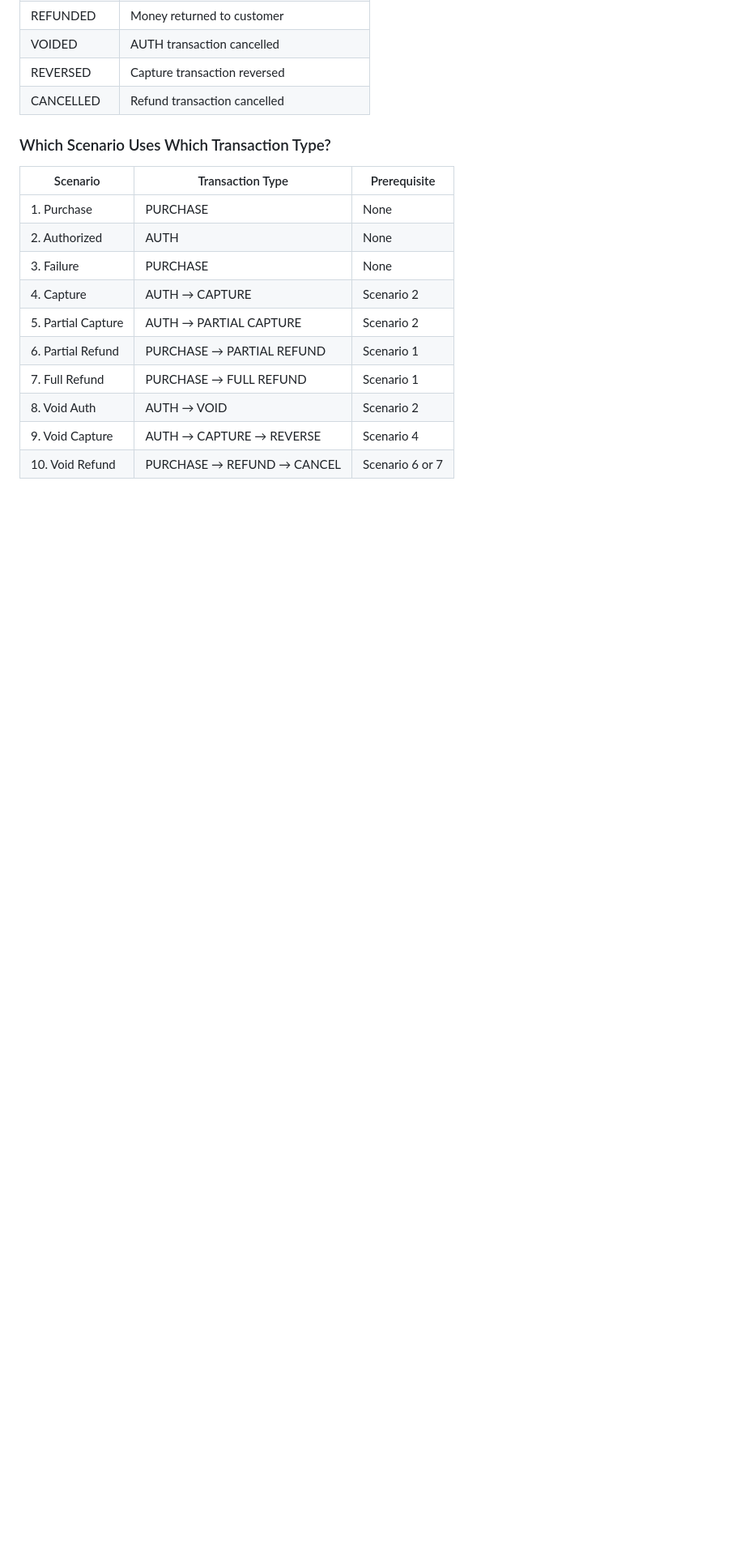
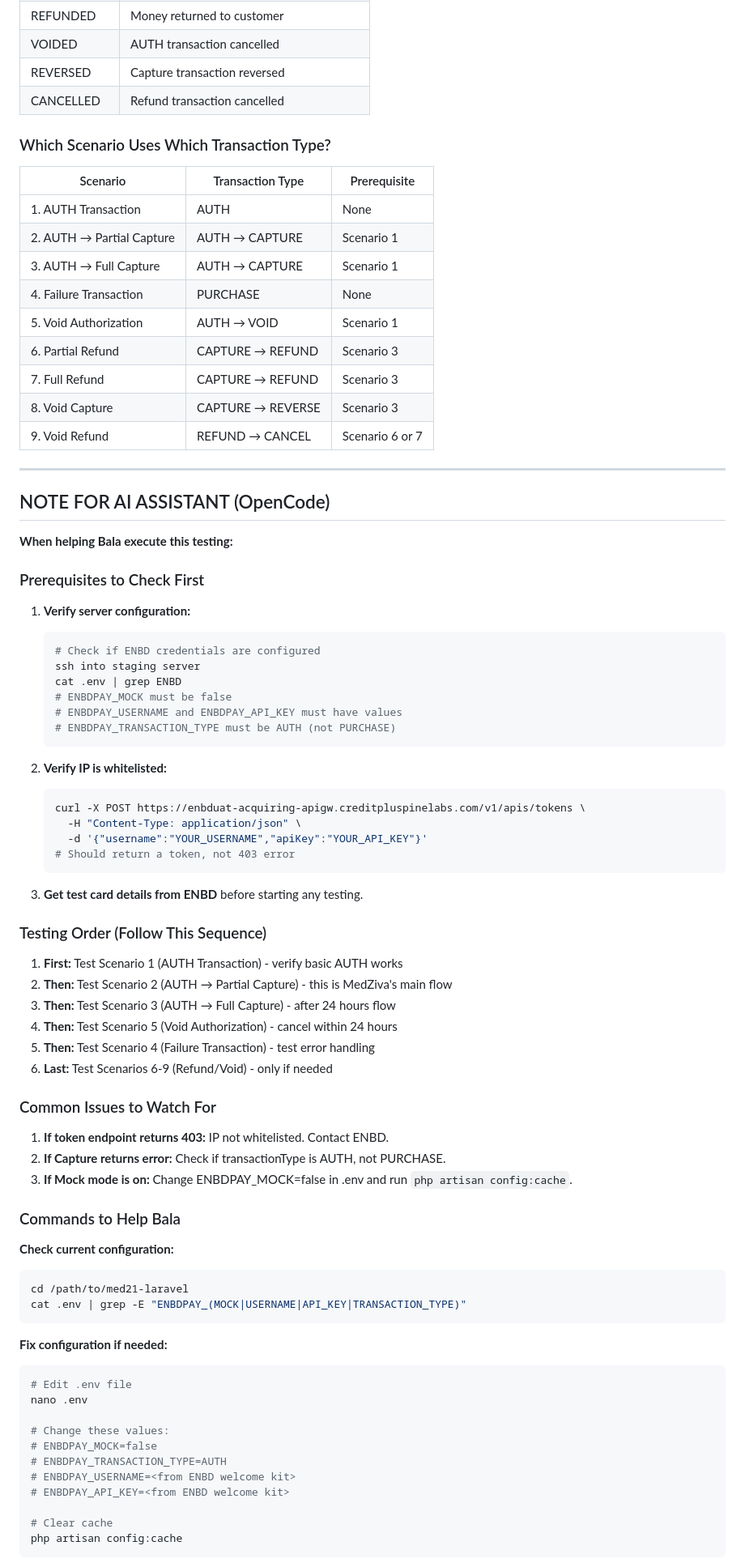
Before and after one commit to balaharshi/medfinal225, a Markdown page: ENBD_Pay_UAT_Testing_Guide.md, the part around one of its changes. Shown at 81% size. Drawn GitHub-style; blank space fills up the shorter version.

Commit message:
Add AI assistant notes for ENBD Pay UAT testing

````diff
--- a/ENBD_Pay_UAT_Testing_Guide.md
+++ b/ENBD_Pay_UAT_Testing_Guide.md
@@ -1432,13 +1432,79 @@ Accept: application/json
 
 | Scenario | Transaction Type | Prerequisite |
 |----------|------------------|--------------|
-| 1. Purchase | PURCHASE | None |
-| 2. Authorized | AUTH | None |
-| 3. Failure | PURCHASE | None |
-| 4. Capture | AUTH → CAPTURE | Scenario 2 |
-| 5. Partial Capture | AUTH → PARTIAL CAPTURE | Scenario 2 |
-| 6. Partial Refund | PURCHASE → PARTIAL REFUND | Scenario 1 |
-| 7. Full Refund | PURCHASE → FULL REFUND | Scenario 1 |
-| 8. Void Auth | AUTH → VOID | Scenario 2 |
-| 9. Void Capture | AUTH → CAPTURE → REVERSE | Scenario 4 |
-| 10. Void Refund | PURCHASE → REFUND → CANCEL | Scenario 6 or 7 |
+| 1. AUTH Transaction | AUTH | None |
+| 2. AUTH → Partial Capture | AUTH → CAPTURE | Scenario 1 |
+| 3. AUTH → Full Capture | AUTH → CAPTURE | Scenario 1 |
+| 4. Failure Transaction | PURCHASE | None |
+| 5. Void Authorization | AUTH → VOID | Scenario 1 |
+| 6. Partial Refund | CAPTURE → REFUND | Scenario 3 |
+| 7. Full Refund | CAPTURE → REFUND | Scenario 3 |
+| 8. Void Capture | CAPTURE → REVERSE | Scenario 3 |
+| 9. Void Refund | REFUND → CANCEL | Scenario 6 or 7 |
+
+---
+
+## NOTE FOR AI ASSISTANT (OpenCode)
+
+**When helping Bala execute this testing:**
+
+### Prerequisites to Check First
+
+1. **Verify server configuration:**
+   ```bash
+   # Check if ENBD credentials are configured
+   ssh into staging server
+   cat .env | grep ENBD
+   # ENBDPAY_MOCK must be false
+   # ENBDPAY_USERNAME and ENBDPAY_API_KEY must have values
+   # ENBDPAY_TRANSACTION_TYPE must be AUTH (not PURCHASE)
+   ```
+
+2. **Verify IP is whitelisted:**
+   ```bash
+   curl -X POST https://enbduat-acquiring-apigw.creditpluspinelabs.com/v1/apis/tokens \
+     -H "Content-Type: application/json" \
+     -d '{"username":"YOUR_USERNAME","apiKey":"YOUR_API_KEY"}'
+   # Should return a token, not 403 error
+   ```
+
+3. **Get test card details from ENBD** before starting any testing.
+
+### Testing Order (Follow This Sequence)
+
+1. **First:** Test Scenario 1 (AUTH Transaction) - verify basic AUTH works
+2. **Then:** Test Scenario 2 (AUTH → Partial Capture) - this is MedZiva's main flow
+3. **Then:** Test Scenario 3 (AUTH → Full Capture) - after 24 hours flow
+4. **Then:** Test Scenario 5 (Void Authorization) - cancel within 24 hours
+5. **Then:** Test Scenario 4 (Failure Transaction) - test error handling
+6. **Last:** Test Scenarios 6-9 (Refund/Void) - only if needed
+
+### Common Issues to Watch For
+
+1. **If token endpoint returns 403:** IP not whitelisted. Contact ENBD.
+2. **If Capture returns error:** Check if transactionType is AUTH, not PURCHASE.
+3. **If Mock mode is on:** Change ENBDPAY_MOCK=false in .env and run `php artisan config:cache`.
+
+### Commands to Help Bala
+
+**Check current configuration:**
+```bash
+cd /path/to/med21-laravel
+cat .env | grep -E "ENBDPAY_(MOCK|USERNAME|API_KEY|TRANSACTION_TYPE)"
+```
+
+**Fix configuration if needed:**
+```bash
+# Edit .env file
+nano .env
+
+# Change these values:
+# ENBDPAY_MOCK=false
+# ENBDPAY_TRANSACTION_TYPE=AUTH
+# ENBDPAY_USERNAME=<from ENBD welcome kit>
+# ENBDPAY_API_KEY=<from ENBD welcome kit>
+
+# Clear cache
+php artisan config:cache
+```
+
````
Also changed, not shown: other parts of ENBD_Pay_UAT_Testing_Guide.md (+53 -0 lines).
